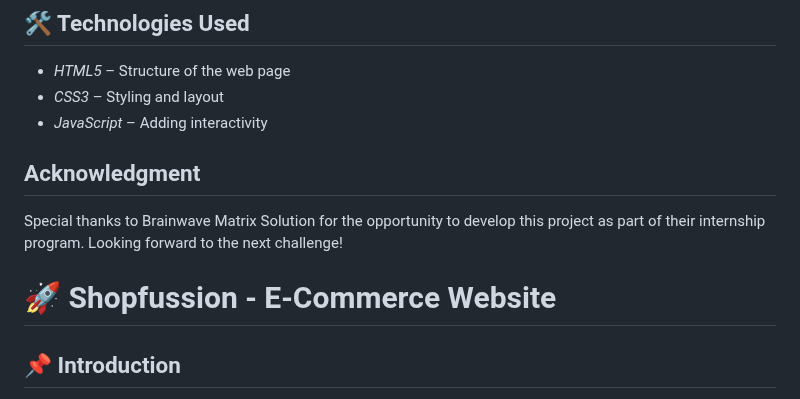
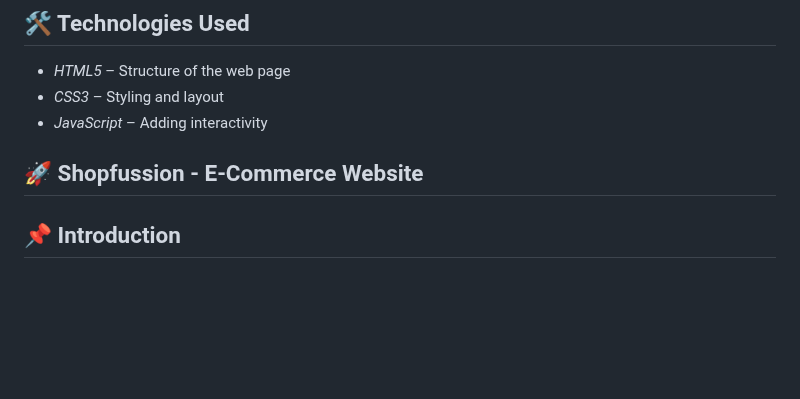
Before and after one commit to Gnanasree02/Brainwave_Matrix_Intern-.-, a Markdown page: README.md, the part around the change. Drawn GitHub-style; blank space fills up the shorter version.

```diff
--- a/README.md
+++ b/README.md
@@ -25,13 +25,10 @@ A simple *Day Planner* web application that allows users to add tasks along with
 - *HTML5* – Structure of the web page
 - *CSS3* – Styling and layout
 - *JavaScript* – Adding interactivity
-## Acknowledgment
-
-Special thanks to Brainwave Matrix Solution for the opportunity to develop this project as part of their internship program. Looking forward to the next challenge!
 
 
 
-# 🚀 Shopfussion - E-Commerce Website
+## 🚀 Shopfussion - E-Commerce Website
 
 ## 📌 Introduction
 
```
